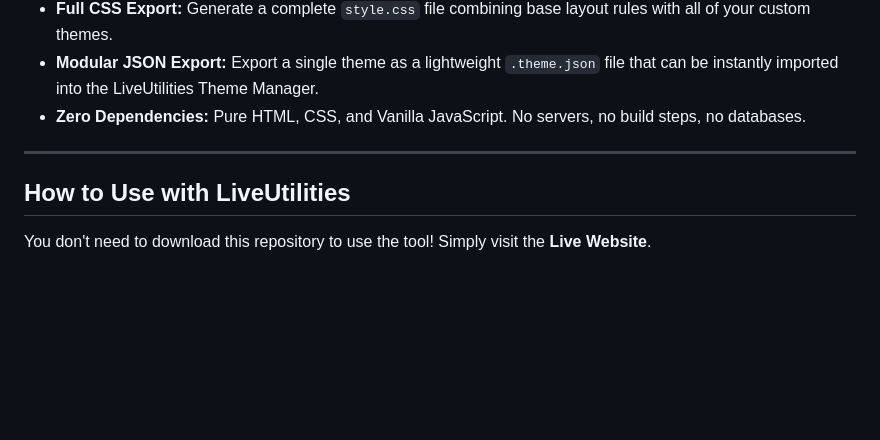
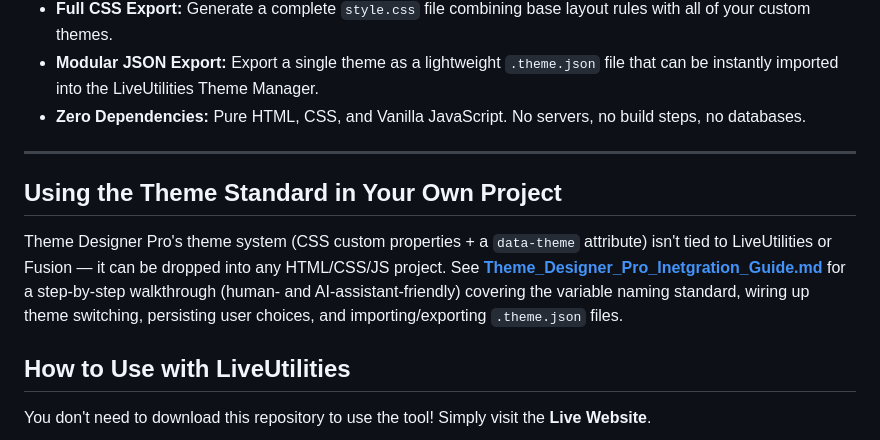
Before and after one commit to edjohnson100/ThemeDesigner, a Markdown page: README.md, the part around the change. Drawn GitHub-style; blank space fills up the shorter version.

Commit message:
Add generic integration guide for the theme standard
Documents how to wire Theme Designer Pro's CSS variable + data-theme
system into any HTML/CSS/JS project, not just Fusion palette UIs.

```diff
--- a/README.md
+++ b/README.md
@@ -30,6 +30,10 @@ While it can be adapted for any web project, it was specifically built as a comp
 * **Zero Dependencies:** Pure HTML, CSS, and Vanilla JavaScript. No servers, no build steps, no databases.
 
 ---
+
+## Using the Theme Standard in Your Own Project
+
+Theme Designer Pro's theme system (CSS custom properties + a `data-theme` attribute) isn't tied to LiveUtilities or Fusion — it can be dropped into any HTML/CSS/JS project. See **[Theme_Designer_Pro_Inetgration_Guide.md](Theme_Designer_Pro_Inetgration_Guide.md)** for a step-by-step walkthrough (human- and AI-assistant-friendly) covering the variable naming standard, wiring up theme switching, persisting user choices, and importing/exporting `.theme.json` files.
 
 ## How to Use with LiveUtilities
 
```
Also changed, not shown: Theme_Designer_Pro_Inetgration_Guide.md (added, +211 -0 lines).
